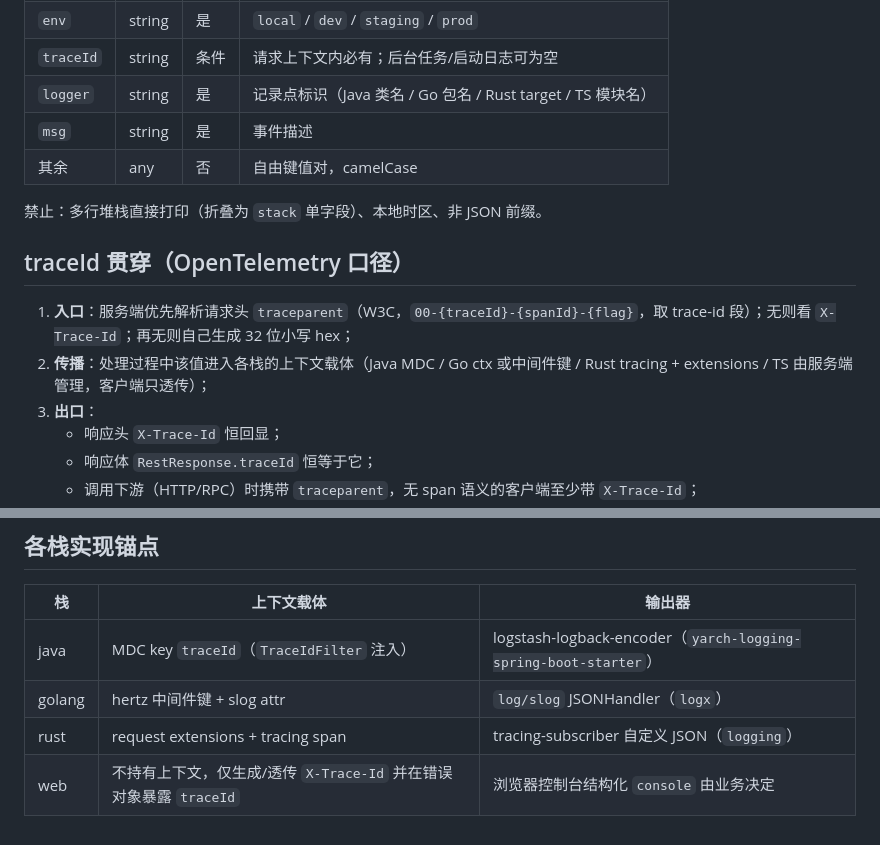
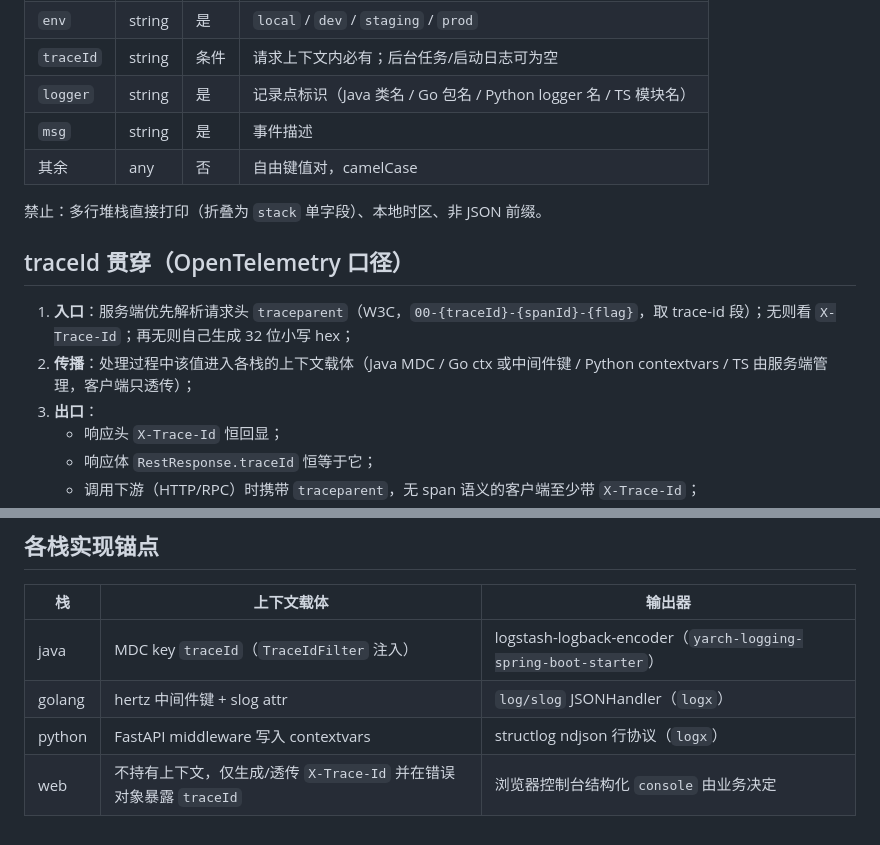
Before and after one commit to ydonghao/yarch, a Markdown page: contract/api/logging-trace.md, 2 parts joined by grey strips. Rendered like a GitHub page.

```diff
--- a/contract/api/logging-trace.md
+++ b/contract/api/logging-trace.md
@@ -19,7 +19,7 @@
 | `service` | string | 是 | 服务名（进程级，来自配置） |
 | `env` | string | 是 | `local` / `dev` / `staging` / `prod` |
 | `traceId` | string | 条件 | 请求上下文内必有；后台任务/启动日志可为空 |
-| `logger` | string | 是 | 记录点标识（Java 类名 / Go 包名 / Rust target / TS 模块名） |
+| `logger` | string | 是 | 记录点标识（Java 类名 / Go 包名 / Python logger 名 / TS 模块名） |
 | `msg` | string | 是 | 事件描述 |
 | 其余 | any | 否 | 自由键值对，camelCase |
 
@@ -28,7 +28,7 @@
 ## traceId 贯穿（OpenTelemetry 口径）
 
 1. **入口**：服务端优先解析请求头 `traceparent`（W3C，`00-{traceId}-{spanId}-{flag}`，取 trace-id 段）；无则看 `X-Trace-Id`；再无则自己生成 32 位小写 hex；
-2. **传播**：处理过程中该值进入各栈的上下文载体（Java MDC / Go ctx 或中间件键 / Rust tracing + extensions / TS 由服务端管理，客户端只透传）；
+2. **传播**：处理过程中该值进入各栈的上下文载体（Java MDC / Go ctx 或中间件键 / Python contextvars / TS 由服务端管理，客户端只透传）；
 3. **出口**：
    - 响应头 `X-Trace-Id` 恒回显；
    - 响应体 `RestResponse.traceId` 恒等于它；
@@ -58,5 +58,5 @@ traceId 跨越一切边界时的注入/继承规则（各 infra 规约引用本
 |---|---|---|
 | java | MDC key `traceId`（`TraceIdFilter` 注入） | logstash-logback-encoder（`yarch-logging-spring-boot-starter`） |
 | golang | hertz 中间件键 + slog attr | `log/slog` JSONHandler（`logx`） |
-| rust | request extensions + tracing span | tracing-subscriber 自定义 JSON（`logging`） |
+| python | FastAPI middleware 写入 contextvars | structlog ndjson 行协议（`logx`） |
 | web | 不持有上下文，仅生成/透传 `X-Trace-Id` 并在错误对象暴露 `traceId` | 浏览器控制台结构化 `console` 由业务决定 |
```
Also changed, not shown: contract/README.md (+10 -8 lines), contract/api/error-codes.md (+14 -14 lines).
